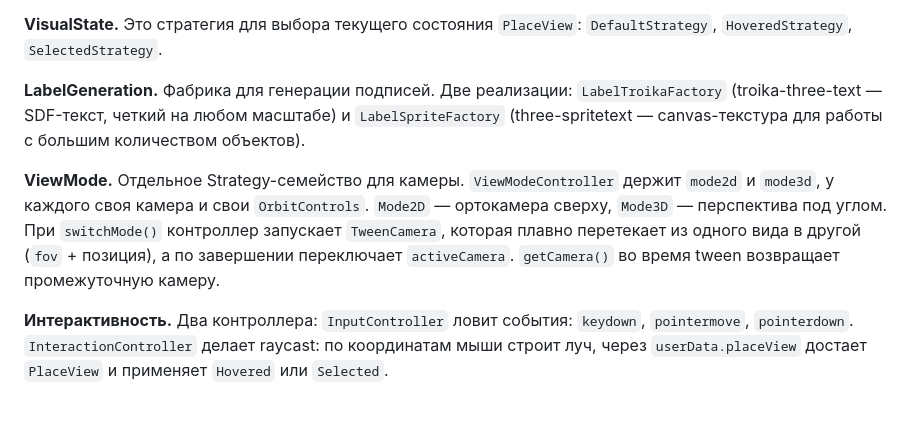
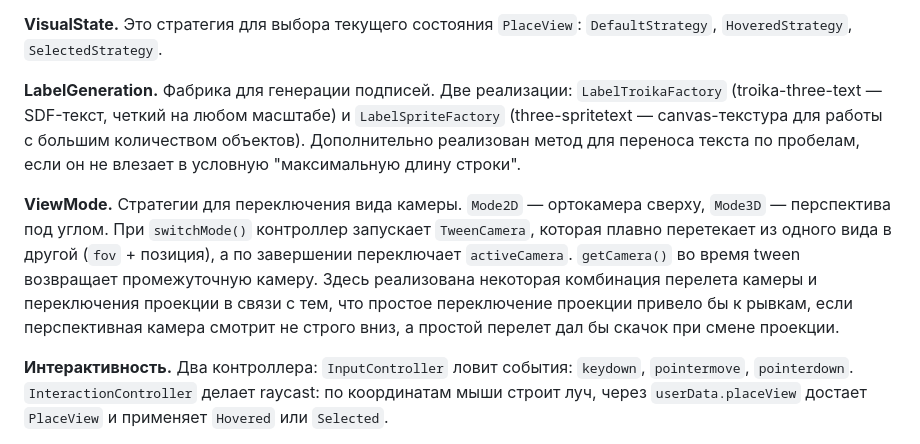
Before and after one commit to EkatherinaS/interactive-mall-map-prototype, a Markdown page: README.md, the part around the change. Rendered like a GitHub page; blank space fills up the shorter version.

```diff
--- a/README.md
+++ b/README.md
@@ -38,9 +38,10 @@ GitHub Pages: https://ekatherinas.github.io/interactive-mall-map-prototype/
 Это стратегия для выбора текущего состояния `PlaceView`: `DefaultStrategy`, `HoveredStrategy`, `SelectedStrategy`.
 
 **LabelGeneration.**
-Фабрика для генерации подписей. Две реализации: `LabelTroikaFactory` (troika-three-text — SDF-текст, четкий на любом масштабе) и `LabelSpriteFactory` (three-spritetext — canvas-текстура для работы с большим количеством объектов).
+Фабрика для генерации подписей. Две реализации: `LabelTroikaFactory` (troika-three-text — SDF-текст, четкий на любом масштабе) и `LabelSpriteFactory` (three-spritetext — canvas-текстура для работы с большим количеством объектов). Дополнительно реализован метод для переноса текста по пробелам, если он не влезает в условную "максимальную длину строки".
 
-**ViewMode.** Отдельное Strategy-семейство для камеры. `ViewModeController` держит `mode2d` и `mode3d`, у каждого своя камера и свои `OrbitControls`. `Mode2D` — ортокамера сверху, `Mode3D` — перспектива под углом. При `switchMode()` контроллер запускает `TweenCamera`, которая плавно перетекает из одного вида в другой (`fov` + позиция), а по завершении переключает `activeCamera`. `getCamera()` во время tween возвращает промежуточную камеру.
+**ViewMode.**
+Стратегии для переключения вида камеры. `Mode2D` — ортокамера сверху, `Mode3D` — перспектива под углом. При `switchMode()` контроллер запускает `TweenCamera`, которая плавно перетекает из одного вида в другой (`fov` + позиция), а по завершении переключает `activeCamera`. `getCamera()` во время tween возвращает промежуточную камеру. Здесь реализована некоторая комбинация перелета камеры и переключения проекции в связи с тем, что простое переключение проекции привело бы к рывкам, если перспективная камера смотрит не строго вниз, а простой перелет дал бы скачок при смене проекции.
 
 **Интерактивность.**
 Два контроллера: `InputController` ловит события: `keydown`, `pointermove`, `pointerdown`.
```
